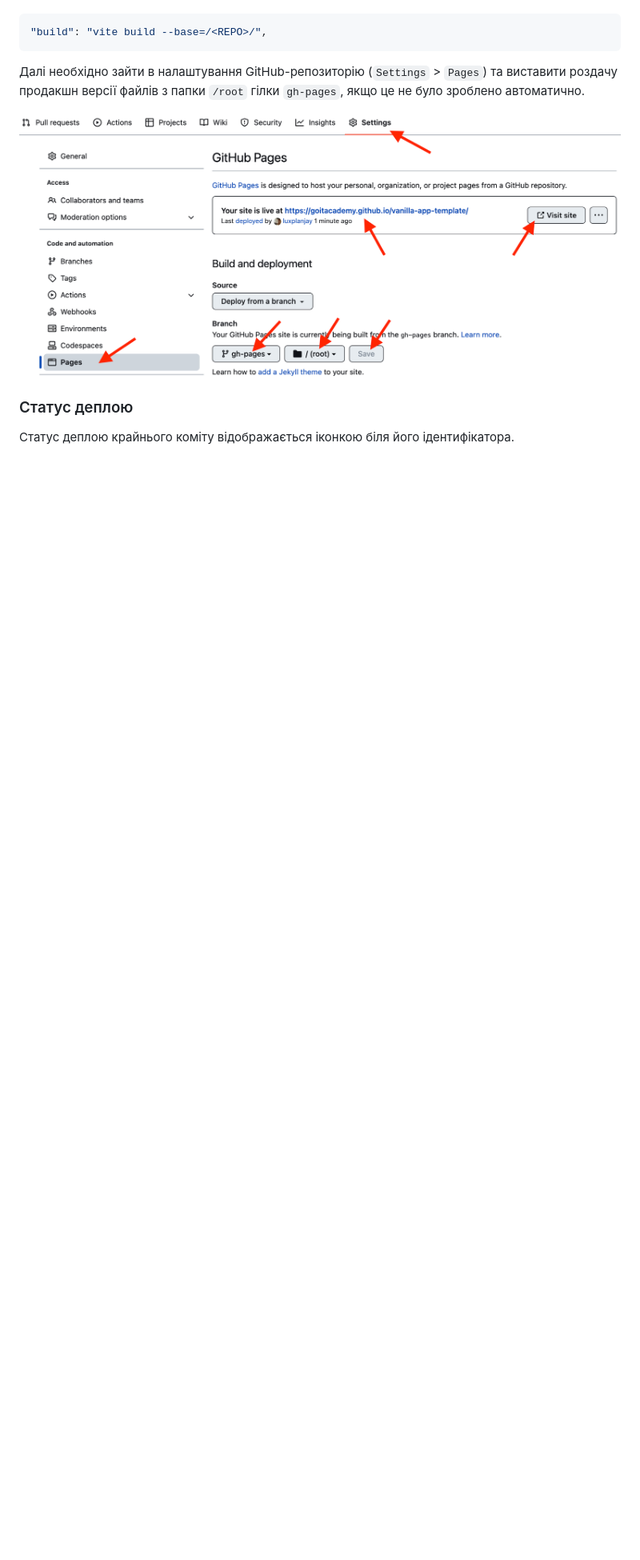
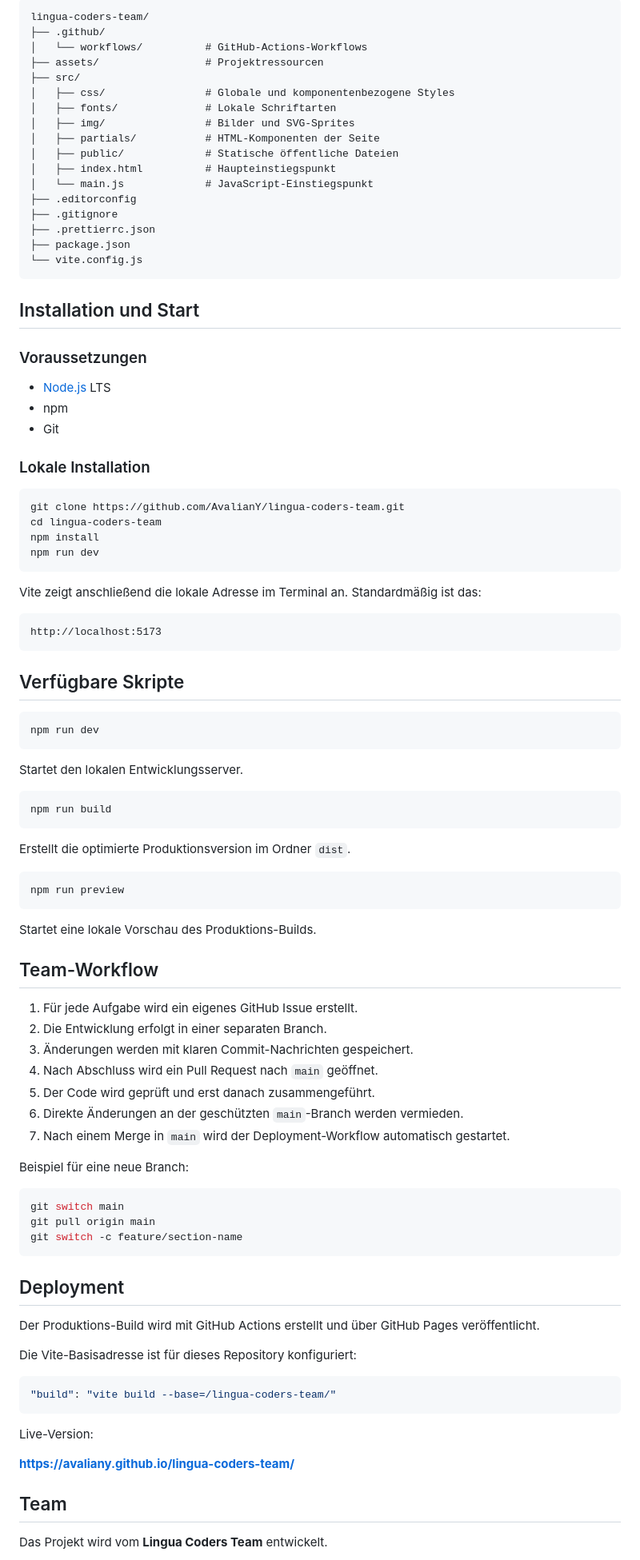
Before and after one commit to AvalianY/lingua-coders-team, a Markdown page: README.md, the part around one of its changes. Shown at 80% size. Rendered like a GitHub page; blank space fills up the shorter version.

````diff
--- a/README.md
+++ b/README.md
@@ -66,15 +81,99 @@ Pages, у гілку `gh-pages`, щоразу, коли оновлюється
+```text
+lingua-coders-team/
+├── .github/
+│   └── workflows/          # GitHub-Actions-Workflows
+├── assets/                 # Projektressourcen
+├── src/
+│   ├── css/                # Globale und komponentenbezogene Styles
+│   ├── fonts/              # Lokale Schriftarten
+│   ├── img/                # Bilder und SVG-Sprites
+│   ├── partials/           # HTML-Komponenten der Seite
+│   ├── public/             # Statische öffentliche Dateien
+│   ├── index.html          # Haupteinstiegspunkt
+│   └── main.js             # JavaScript-Einstiegspunkt
+├── .editorconfig
+├── .gitignore
+├── .prettierrc.json
+├── package.json
+└── vite.config.js
+```
+
+## Installation und Start
+
+### Voraussetzungen
+
+- [Node.js](https://nodejs.org/) LTS
+- npm
+- Git
+
+### Lokale Installation
+
+```bash
+git clone https://github.com/AvalianY/lingua-coders-team.git
+cd lingua-coders-team
+npm install
+npm run dev
+```
+
+Vite zeigt anschließend die lokale Adresse im Terminal an. Standardmäßig ist das:
+
+```text
+http://localhost:5173
+```
+
+## Verfügbare Skripte
+
+```bash
+npm run dev
+```
+
+Startet den lokalen Entwicklungsserver.
+
+```bash
+npm run build
+```
+
+Erstellt die optimierte Produktionsversion im Ordner `dist`.
+
+```bash
+npm run preview
+```
+
+Startet eine lokale Vorschau des Produktions-Builds.
+
+## Team-Workflow
+
+1. Für jede Aufgabe wird ein eigenes GitHub Issue erstellt.
+2. Die Entwicklung erfolgt in einer separaten Branch.
+3. Änderungen werden mit klaren Commit-Nachrichten gespeichert.
+4. Nach Abschluss wird ein Pull Request nach `main` geöffnet.
+5. Der Code wird geprüft und erst danach zusammengeführt.
+6. Direkte Änderungen an der geschützten `main`-Branch werden vermieden.
+7. Nach einem Merge in `main` wird der Deployment-Workflow automatisch gestartet.
+
+Beispiel für eine neue Branch:
+
+```bash
+git switch main
+git pull origin main
+git switch -c feature/section-name
+```
+
+## Deployment
+
+Der Produktions-Build wird mit GitHub Actions erstellt und über GitHub Pages veröffentlicht.
+
+Die Vite-Basisadresse ist für dieses Repository konfiguriert:
 
 ```json
-"build": "vite build --base=/<REPO>/",
+"build": "vite build --base=/lingua-coders-team/"
 ```
 
-Далі необхідно зайти в налаштування GitHub-репозиторію (`Settings` > `Pages`) та
-виставити роздачу продакшн версії файлів з папки `/root` гілки `gh-pages`, якщо
-це не було зроблено автоматично.
+Live-Version:
 
-![GitHub Pages settings](./assets/repo-settings.png)
+**https://avaliany.github.io/lingua-coders-team/**
 
-### Статус деплою
+## Team
 
-Статус деплою крайнього коміту відображається іконкою біля його ідентифікатора.
+Das Projekt wird vom **Lingua Coders Team** entwickelt.
 
````
Also changed, not shown: other parts of README.md (+68 -77 lines).
